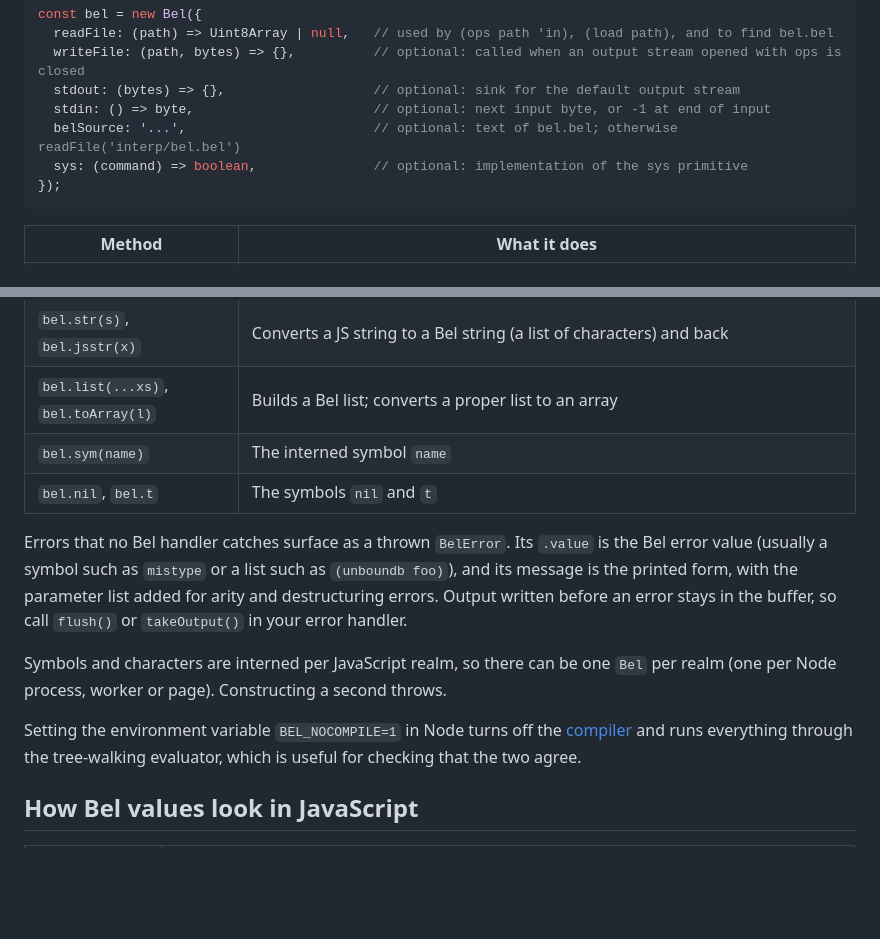
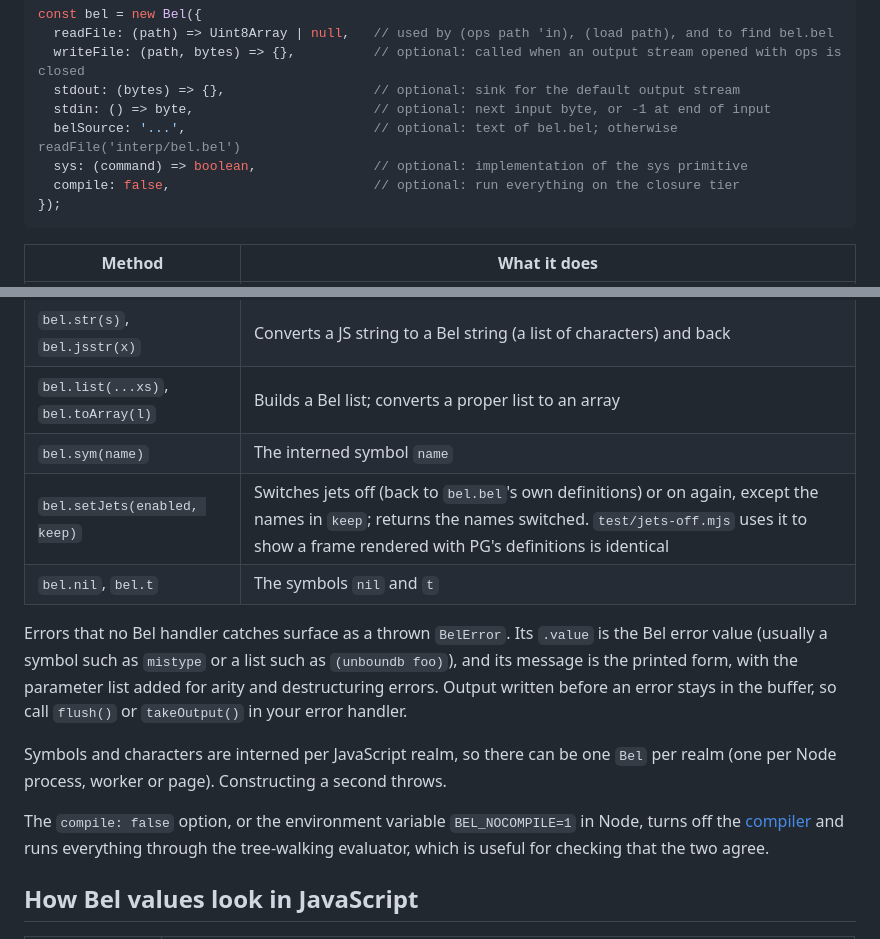
Before and after one commit to garrytan/bel-doom, a Markdown page: docs/interpreter.md, 2 parts joined by grey strips. GitHub-like rendering; blank space fills up the shorter version.

Commit message:
docs: compile option and setJets

````diff
--- a/docs/interpreter.md
+++ b/docs/interpreter.md
@@ -65,6 +65,7 @@ const bel = new Bel({
   stdin: () => byte,                       // optional: next input byte, or -1 at end of input
   belSource: '...',                        // optional: text of bel.bel; otherwise readFile('interp/bel.bel')
   sys: (command) => boolean,               // optional: implementation of the sys primitive
+  compile: false,                          // optional: run everything on the closure tier
 });
 ```
 
@@ -80,13 +81,14 @@ const bel = new Bel({
 | `bel.str(s)`, `bel.jsstr(x)` | Converts a JS string to a Bel string (a list of characters) and back |
 | `bel.list(...xs)`, `bel.toArray(l)` | Builds a Bel list; converts a proper list to an array |
 | `bel.sym(name)` | The interned symbol `name` |
+| `bel.setJets(enabled, keep)` | Switches jets off (back to `bel.bel`'s own definitions) or on again, except the names in `keep`; returns the names switched. `test/jets-off.mjs` uses it to show a frame rendered with PG's definitions is identical |
 | `bel.nil`, `bel.t` | The symbols `nil` and `t` |
 
 Errors that no Bel handler catches surface as a thrown `BelError`. Its `.value` is the Bel error value (usually a symbol such as `mistype` or a list such as `(unboundb foo)`), and its message is the printed form, with the parameter list added for arity and destructuring errors. Output written before an error stays in the buffer, so call `flush()` or `takeOutput()` in your error handler.
 
 Symbols and characters are interned per JavaScript realm, so there can be one `Bel` per realm (one per Node process, worker or page). Constructing a second throws.
 
-Setting the environment variable `BEL_NOCOMPILE=1` in Node turns off the [compiler](#the-compiler) and runs everything through the tree-walking evaluator, which is useful for checking that the two agree.
+The `compile: false` option, or the environment variable `BEL_NOCOMPILE=1` in Node, turns off the [compiler](#the-compiler) and runs everything through the tree-walking evaluator, which is useful for checking that the two agree.
 
 ## How Bel values look in JavaScript
 
````
